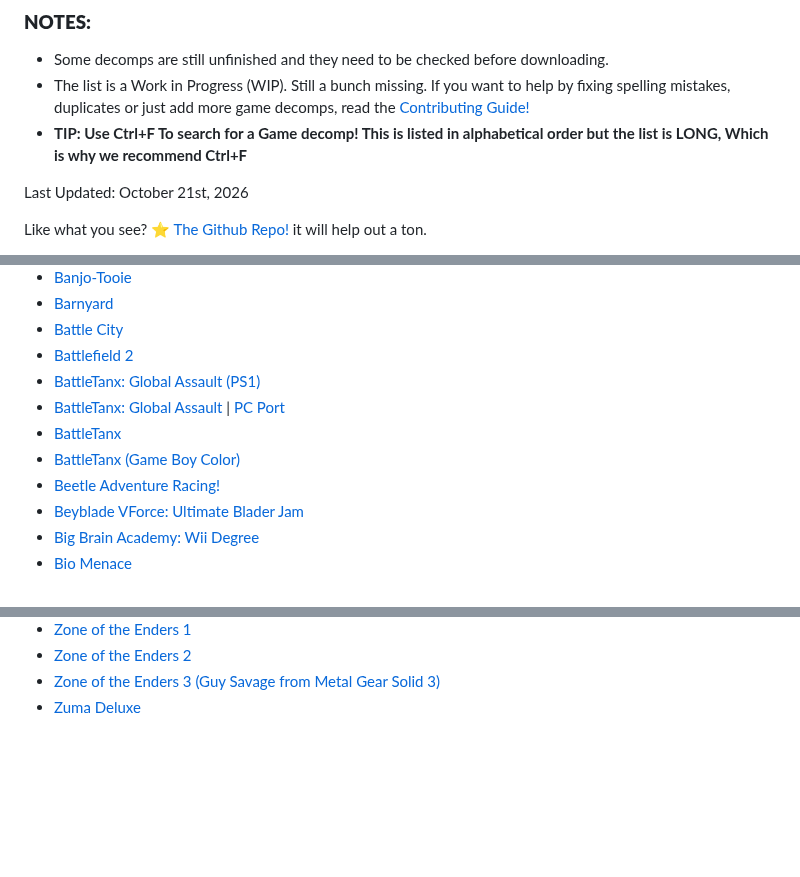
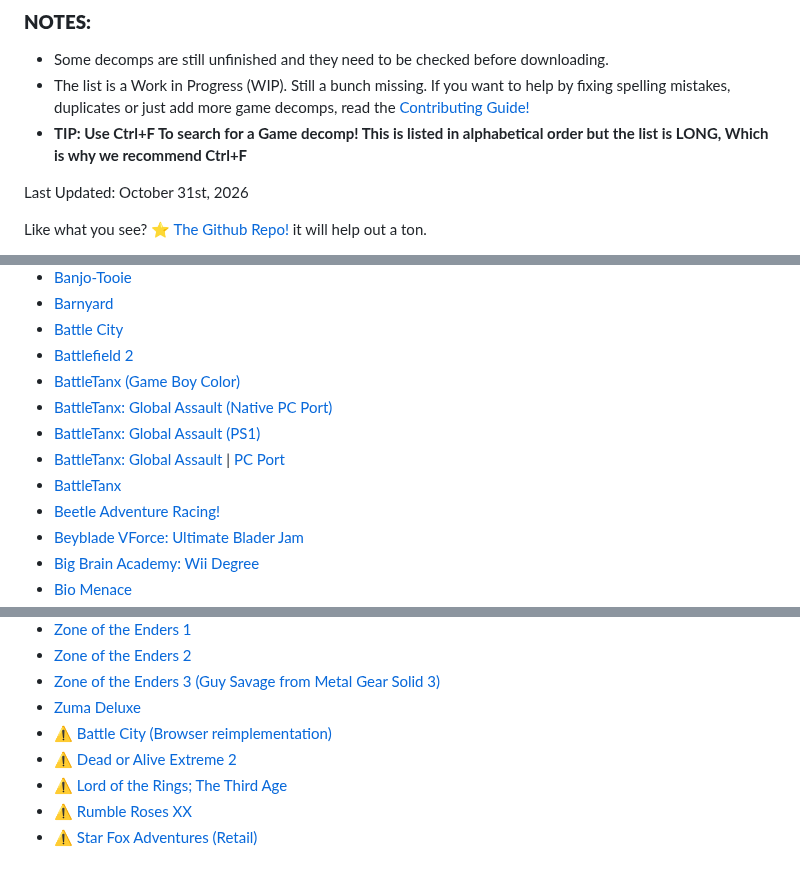
Before and after one commit to SamidyFR/Game-Decompilations, a Markdown page: README.md, 3 parts joined by grey strips. Rendered like a GitHub page; blank space fills up the shorter version.

Commit message:
Sync with Awesome Game Decompilations

```diff
--- a/README.md
+++ b/README.md
@@ -10,7 +10,7 @@ Thanks to everyone who helped, Listed [Here!](https://github.com/SamidyFR/Game-D
 - The list is a Work in Progress (WIP). Still a bunch missing. If you want to help by fixing spelling mistakes, duplicates or just add more game decomps, read the [Contributing Guide!](https://github.com/SamidyFR/Game-Decompilations/blob/main/CONTRIBUTING.md)
 - **TIP: Use Ctrl+F To search for a Game decomp! This is listed in alphabetical order but the list is LONG, Which is why we recommend Ctrl+F**
 
-Last Updated: October 21st, 2026
+Last Updated: October 31st, 2026
 
 Like what you see? [⭐ The Github Repo!](https://github.com/SamidyFR/Game-Decompilations) it will help out a ton.
 
@@ -48,10 +48,11 @@ Like what you see? [⭐ The Github Repo!](https://github.com/SamidyFR/Game-Decom
 - [Barnyard](https://github.com/InfiniteC0re/OpenBarnyard)
 - [Battle City](https://github.com/cyneprepou4uk/NES-Games-Disassembly/tree/main/Battle%20City)
 - [Battlefield 2](https://github.com/kiwidoggie/breadflowerdos)
+- [BattleTanx (Game Boy Color)](https://github.com/TheGh0stShip/BattleTanx-GBC)
+- [BattleTanx: Global Assault (Native PC Port)](https://github.com/TheGh0stShip/BattleTanx-Global-Assault-PC-Port)
 - [BattleTanx: Global Assault (PS1)](https://github.com/TheGh0stShip/BattleTanx-Global-Assault-PS1)
 - [BattleTanx: Global Assault](https://github.com/TheGh0stShip/BattleTanx-Global-Assault) | [PC Port](https://github.com/TheGh0stShip/BattleTanx-Global-Assault-PC-Port)
 - [BattleTanx](https://github.com/TheGh0stShip/BattleTanx)
-- [BattleTanx (Game Boy Color)](https://github.com/TheGh0stShip/BattleTanx-GBC)
 - [Beetle Adventure Racing!](https://github.com/synamaxmusic/bar-decomp)
 - [Beyblade VForce: Ultimate Blader Jam](https://github.com/marijnvdwerf/gba-beyblade-vforce)
 - [Big Brain Academy: Wii Degree](https://github.com/vabold/bba-wd)
@@ -707,3 +710,8 @@ Like what you see? [⭐ The Github Repo!](https://github.com/SamidyFR/Game-Decom
 - [Zone of the Enders 2](https://github.com/GirianSeed/zoe2)
 - [Zone of the Enders 3 (Guy Savage from Metal Gear Solid 3)](https://github.com/GirianSeed/zoe3)
 - [Zuma Deluxe](https://github.com/alula/CircleShootApp)
+- [⚠️ Battle City (Browser reimplementation)](https://github.com/vgrichina/battlecity)
+- [⚠️ Dead or Alive Extreme 2](https://github.com/Revan67/DOAX2-Recomp)
+- [⚠️ Lord of the Rings; The Third Age](https://github.com/Revan67/ThirdAge-Recomp)
+- [⚠️ Rumble Roses XX](https://github.com/Revan67/RumbleRosesXX-Recomp)
+- [⚠️ Star Fox Adventures (Retail)](https://github.com/zcanann/SFA-Decomp)
```
Also changed, not shown: other parts of README.md (+8 -6 lines).
